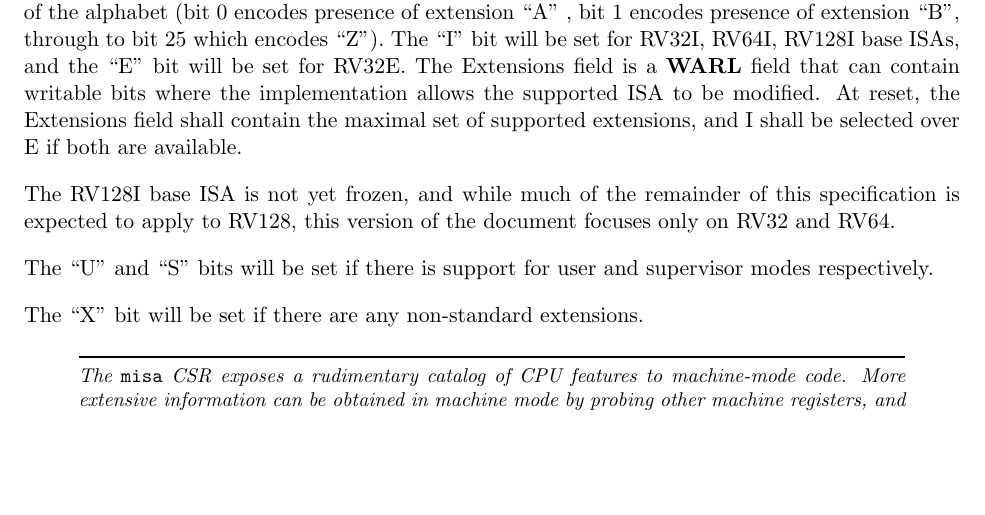
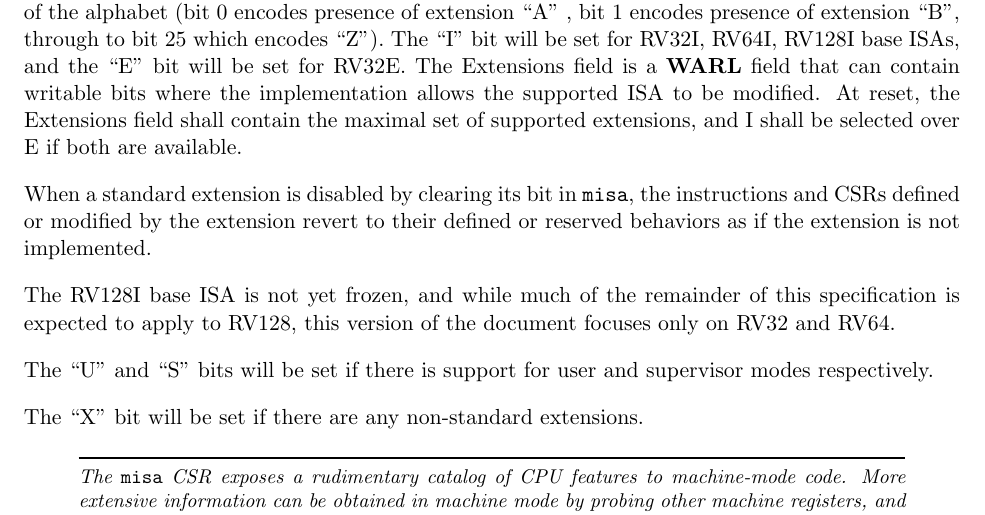
Before and after one commit to riscv/riscv-isa-manual, a LaTeX thesis (src/riscv-privileged.tex, which reads src/machine.tex): part of page 28 of 129, cut so that both start at the same text, the shorter picture padded with empty space. Compiled offline with pdfLaTeX.

Commit message:
Clarify behavior when an extension is disabled

```diff
--- a/src/machine.tex
+++ b/src/machine.tex
@@ -97,6 +97,8 @@ RV32E.  The Extensions field is a \warl\ field that can contain writable bits
 where the implementation allows the supported ISA to be modified.  At
 reset, the Extensions field shall contain the maximal set of supported
 extensions, and I shall be selected over E if both are available.
+
+When a standard extension is disabled by clearing its bit in {\tt misa}, the instructions and CSRs defined or modified by the extension revert to their defined or reserved behaviors as if the extension is not implemented.
 
 The RV128I base ISA is not yet frozen, and while much of the remainder of this
 specification is expected to apply to RV128, this version of the document
```
